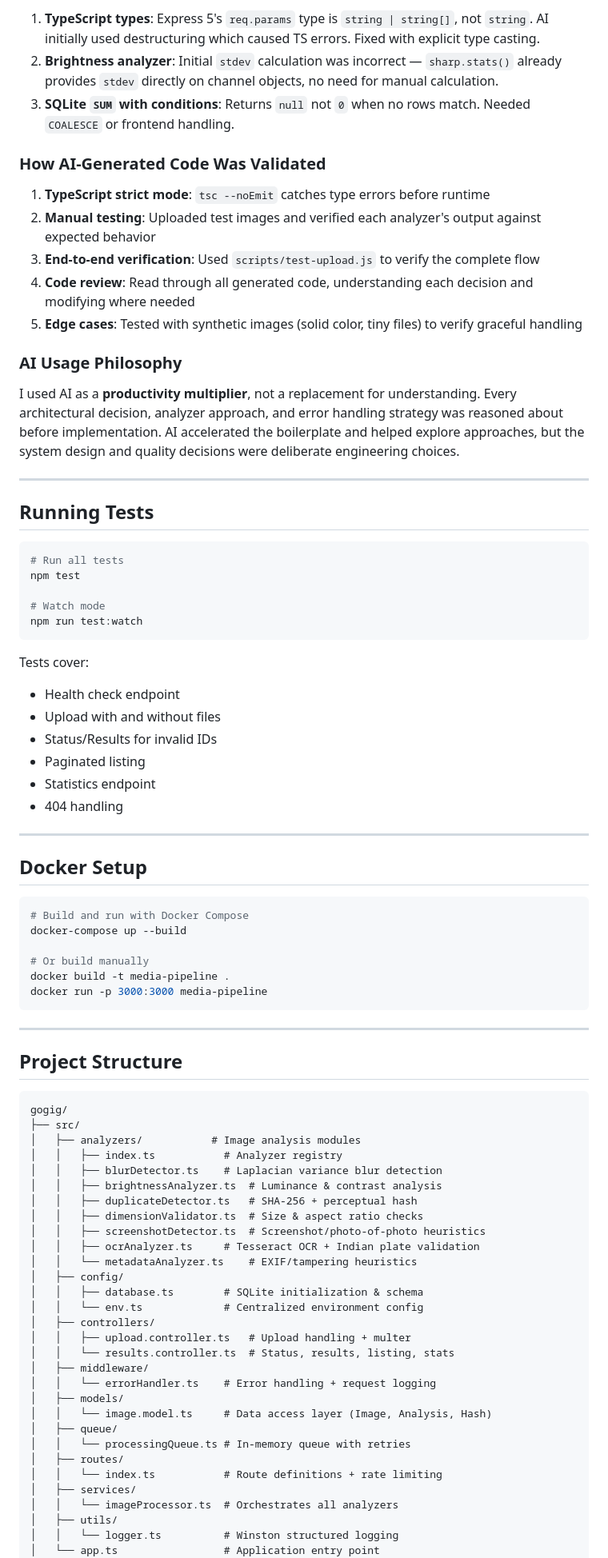
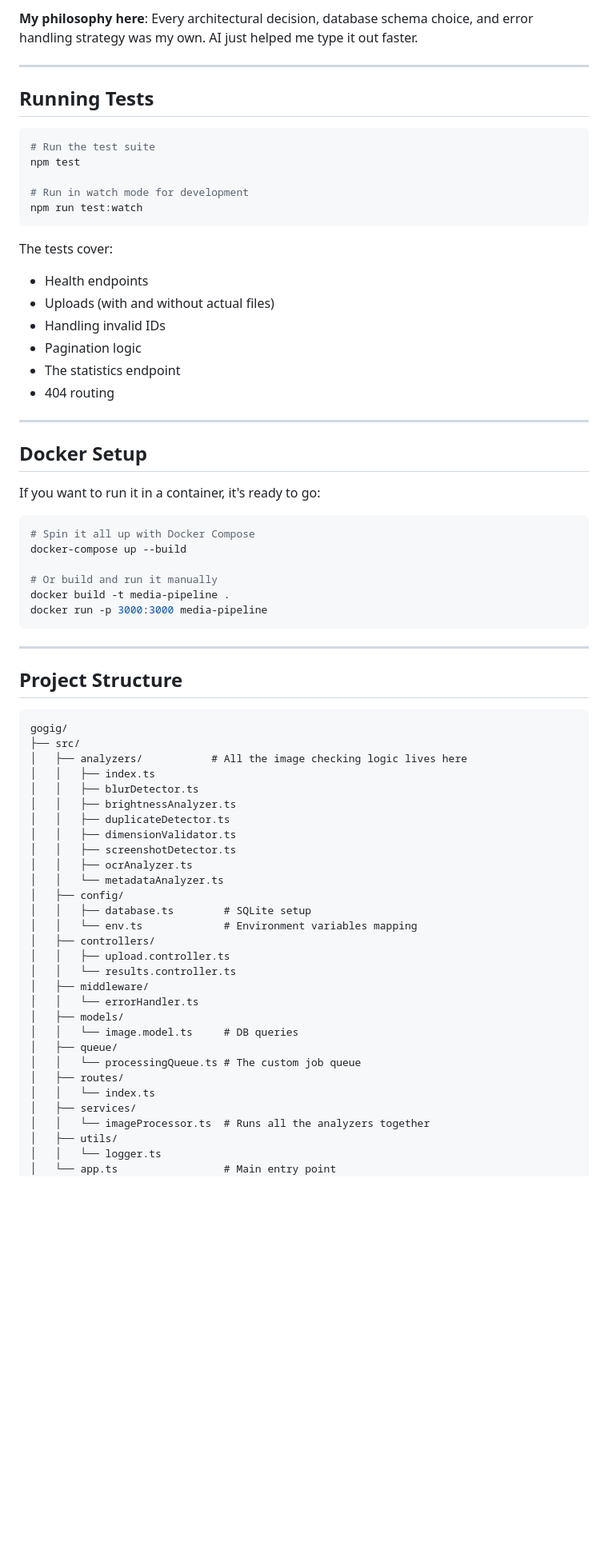
Before and after one commit to Athulmr4/Intelligent-Media-Processing-Pipeline, a Markdown page: README.md, the part around one of its changes. Shown at 80% size. Rendered like a GitHub page; blank space fills up the shorter version.

````diff
--- a/README.md
+++ b/README.md
@@ -353,49 +340,37 @@ GET /health
 
-1. **TypeScript types**: Express 5's `req.params` type is `string | string[]`, not `string`. AI initially used destructuring which caused TS errors. Fixed with explicit type casting.
-2. **Brightness analyzer**: Initial `stdev` calculation was incorrect — `sharp.stats()` already provides `stdev` directly on channel objects, no need for manual calculation.
-3. **SQLite `SUM` with conditions**: Returns `null` not `0` when no rows match. Needed `COALESCE` or frontend handling.
-
-### How AI-Generated Code Was Validated
-
-1. **TypeScript strict mode**: `tsc --noEmit` catches type errors before runtime
-2. **Manual testing**: Uploaded test images and verified each analyzer's output against expected behavior
-3. **End-to-end verification**: Used `scripts/test-upload.js` to verify the complete flow
-4. **Code review**: Read through all generated code, understanding each decision and modifying where needed
-5. **Edge cases**: Tested with synthetic images (solid color, tiny files) to verify graceful handling
-
-### AI Usage Philosophy
-
-I used AI as a **productivity multiplier**, not a replacement for understanding. Every architectural decision, analyzer approach, and error handling strategy was reasoned about before implementation. AI accelerated the boilerplate and helped explore approaches, but the system design and quality decisions were deliberate engineering choices.
+**My philosophy here**: Every architectural decision, database schema choice, and error handling strategy was my own. AI just helped me type it out faster.
 
 ---
 
 ## Running Tests
 
 ```bash
-# Run all tests
+# Run the test suite
 npm test
 
-# Watch mode
+# Run in watch mode for development
 npm run test:watch
 ```
 
-Tests cover:
-- Health check endpoint
-- Upload with and without files
-- Status/Results for invalid IDs
-- Paginated listing
-- Statistics endpoint
-- 404 handling
+The tests cover:
+- Health endpoints
+- Uploads (with and without actual files)
+- Handling invalid IDs
+- Pagination logic
+- The statistics endpoint
+- 404 routing
 
 ---
 
 ## Docker Setup
 
+If you want to run it in a container, it's ready to go:
+
 ```bash
-# Build and run with Docker Compose
+# Spin it all up with Docker Compose
 docker-compose up --build
 
-# Or build manually
+# Or build and run it manually
 docker build -t media-pipeline .
 docker run -p 3000:3000 media-pipeline
 ```
@@ -407,32 +382,32 @@ docker run -p 3000:3000 media-pipeline
 ```
 gogig/
 ├── src/
-│   ├── analyzers/           # Image analysis modules
-│   │   ├── index.ts           # Analyzer registry
-│   │   ├── blurDetector.ts    # Laplacian variance blur detection
-│   │   ├── brightnessAnalyzer.ts  # Luminance & contrast analysis
-│   │   ├── duplicateDetector.ts   # SHA-256 + perceptual hash
-│   │   ├── dimensionValidator.ts  # Size & aspect ratio checks
-│   │   ├── screenshotDetector.ts  # Screenshot/photo-of-photo heuristics
-│   │   ├── ocrAnalyzer.ts     # Tesseract OCR + Indian plate validation
-│   │   └── metadataAnalyzer.ts    # EXIF/tampering heuristics
+│   ├── analyzers/           # All the image checking logic lives here
+│   │   ├── index.ts
+│   │   ├── blurDetector.ts
+│   │   ├── brightnessAnalyzer.ts
+│   │   ├── duplicateDetector.ts
+│   │   ├── dimensionValidator.ts
+│   │   ├── screenshotDetector.ts
+│   │   ├── ocrAnalyzer.ts
+│   │   └── metadataAnalyzer.ts
 │   ├── config/
-│   │   ├── database.ts        # SQLite initialization & schema
-│   │   └── env.ts             # Centralized environment config
+│   │   ├── database.ts        # SQLite setup
+│   │   └── env.ts             # Environment variables mapping
 │   ├── controllers/
-│   │   ├── upload.controller.ts   # Upload handling + multer
-│   │   └── results.controller.ts  # Status, results, listing, stats
+│   │   ├── upload.controller.ts
+│   │   └── results.controller.ts
 │   ├── middleware/
-│   │   └── errorHandler.ts    # Error handling + request logging
+│   │   └── errorHandler.ts
 │   ├── models/
-│   │   └── image.model.ts     # Data access layer (Image, Analysis, Hash)
+│   │   └── image.model.ts     # DB queries
 │   ├── queue/
-│   │   └── processingQueue.ts # In-memory queue with retries
+│   │   └── processingQueue.ts # The custom job queue
 │   ├── routes/
-│   │   └── index.ts           # Route definitions + rate limiting
+│   │   └── index.ts
 │   ├── services/
-│   │   └── imageProcessor.ts  # Orchestrates all analyzers
+│   │   └── imageProcessor.ts  # Runs all the analyzers together
 │   ├── utils/
-│   │   └── logger.ts          # Winston structured logging
-│   └── app.ts                 # Application entry point
+│   │   └── logger.ts
+│   └── app.ts                 # Main entry point
 ├── public/
````
Also changed, not shown: other parts of README.md (+120 -132 lines).
